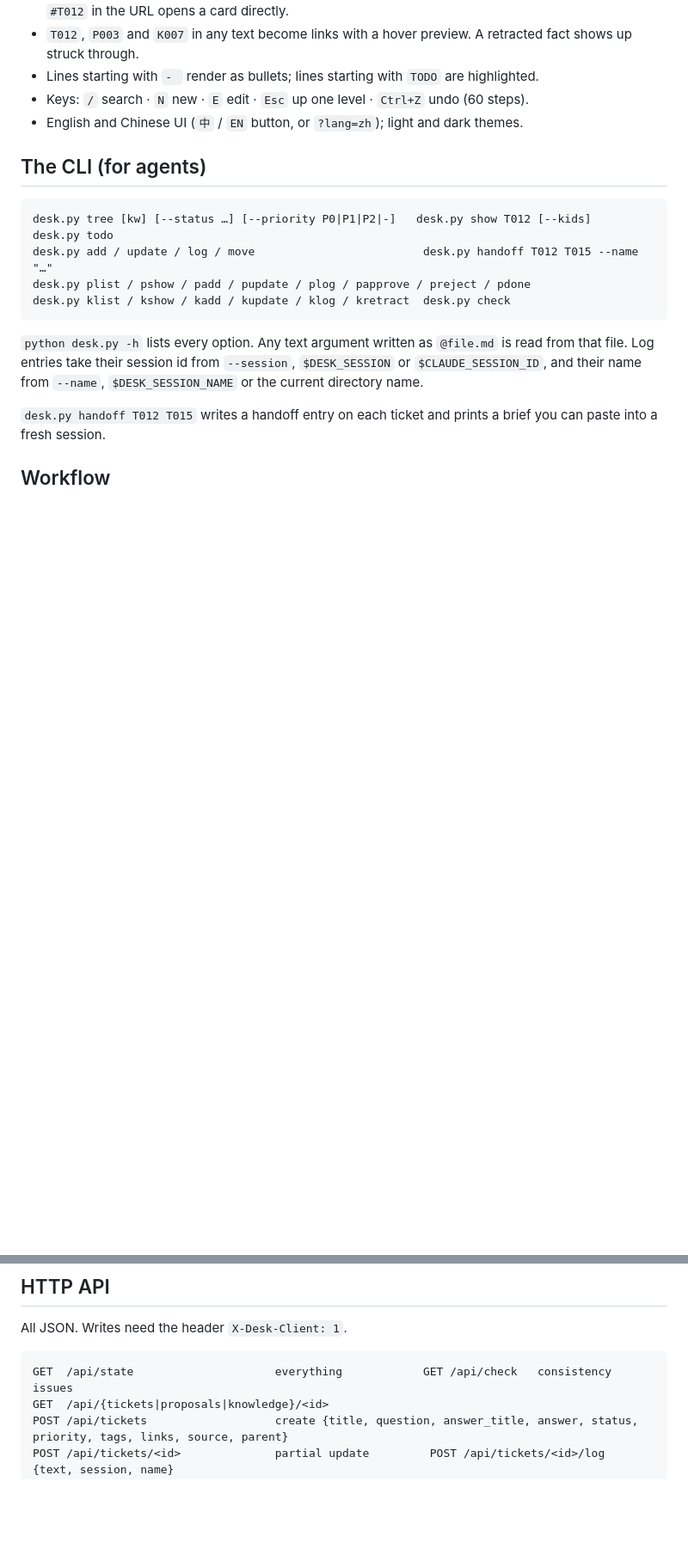
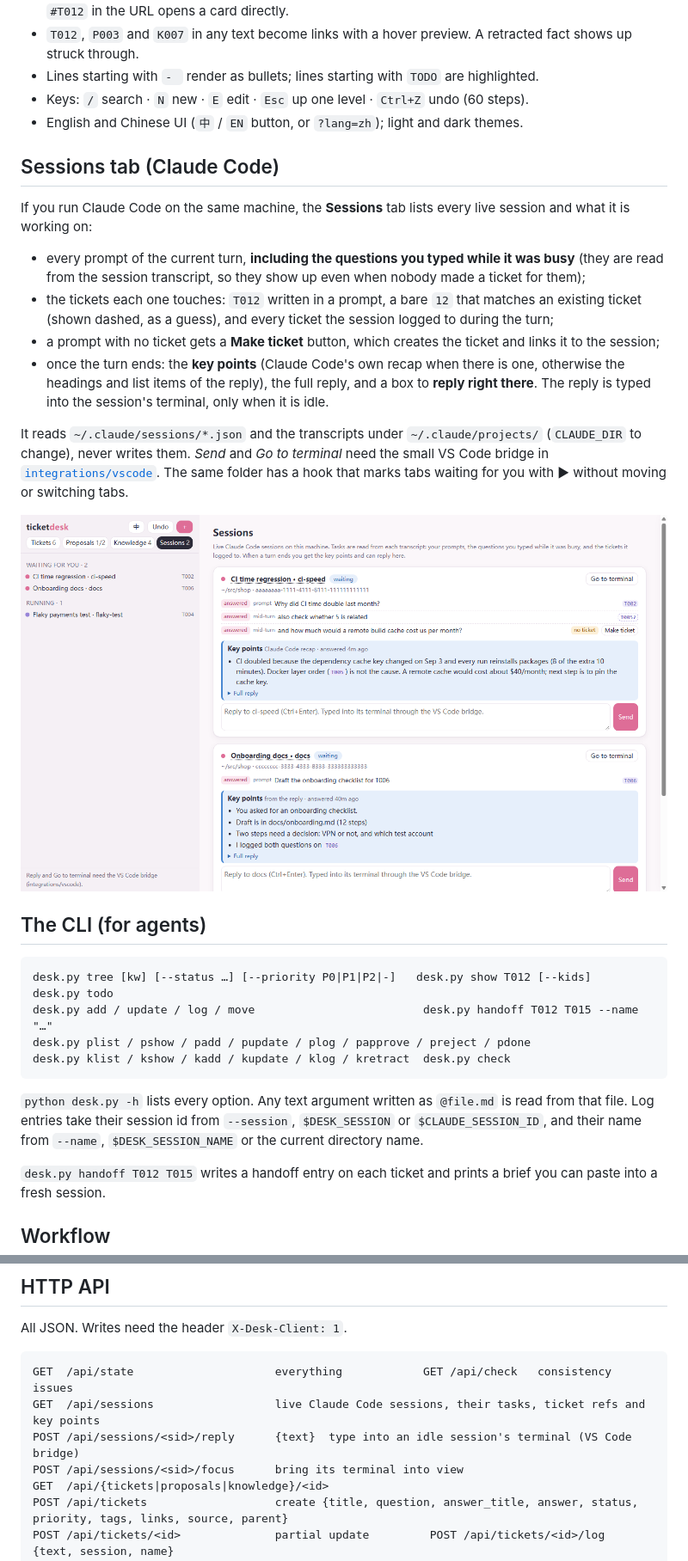
Before and after one commit to shangru-graphics-adventure/ticketdesk, a Markdown page: README.md, 2 parts joined by grey strips. Shown at 86% size. Drawn GitHub-style; pictures changed too: docs/sessions.png (added); blank space fills up the shorter version.

````diff
--- a/README.md
+++ b/README.md
@@ -55,6 +55,26 @@ Requires Python 3.8+. Works on Windows, macOS and Linux.
 - Keys: `/` search · `N` new · `E` edit · `Esc` up one level · `Ctrl+Z` undo (60 steps).
 - English and Chinese UI (`中` / `EN` button, or `?lang=zh`); light and dark themes.
 
+## Sessions tab (Claude Code)
+
+If you run Claude Code on the same machine, the **Sessions** tab lists every live session and what it is working on:
+
+- every prompt of the current turn, **including the questions you typed while it was busy** (they are read from the
+  session transcript, so they show up even when nobody made a ticket for them);
+- the tickets each one touches: `T012` written in a prompt, a bare `12` that matches an existing ticket (shown dashed,
+  as a guess), and every ticket the session logged to during the turn;
+- a prompt with no ticket gets a **Make ticket** button, which creates the ticket and links it to the session;
+- once the turn ends: the **key points** (Claude Code's own recap when there is one, otherwise the headings and list
+  items of the reply), the full reply, and a box to **reply right there**. The reply is typed into the session's
+  terminal, only when it is idle.
+
+It reads `~/.claude/sessions/*.json` and the transcripts under `~/.claude/projects/` (`CLAUDE_DIR` to change), never
+writes them. *Send* and *Go to terminal* need the small VS Code bridge in
+[`integrations/vscode`](integrations/vscode/README.md). The same folder has a hook that marks tabs waiting for you
+with ▶ without moving or switching tabs.
+
+![sessions tab](docs/sessions.png)
+
 ## The CLI (for agents)
 
 ```
@@ -109,6 +129,9 @@ All JSON. Writes need the header `X-Desk-Client: 1`.
 
 ```
 GET  /api/state                     everything            GET /api/check   consistency issues
+GET  /api/sessions                  live Claude Code sessions, their tasks, ticket refs and key points
+POST /api/sessions/<sid>/reply      {text}  type into an idle session's terminal (VS Code bridge)
+POST /api/sessions/<sid>/focus      bring its terminal into view
 GET  /api/{tickets|proposals|knowledge}/<id>
 POST /api/tickets                   create {title, question, answer_title, answer, status, priority, tags, links, source, parent}
 POST /api/tickets/<id>              partial update         POST /api/tickets/<id>/log    {text, session, name}
````
Also changed, not shown: other parts of README.md (+3 -0 lines), integrations/vscode/README.md (added, +62 -0 lines), 11 other files.
